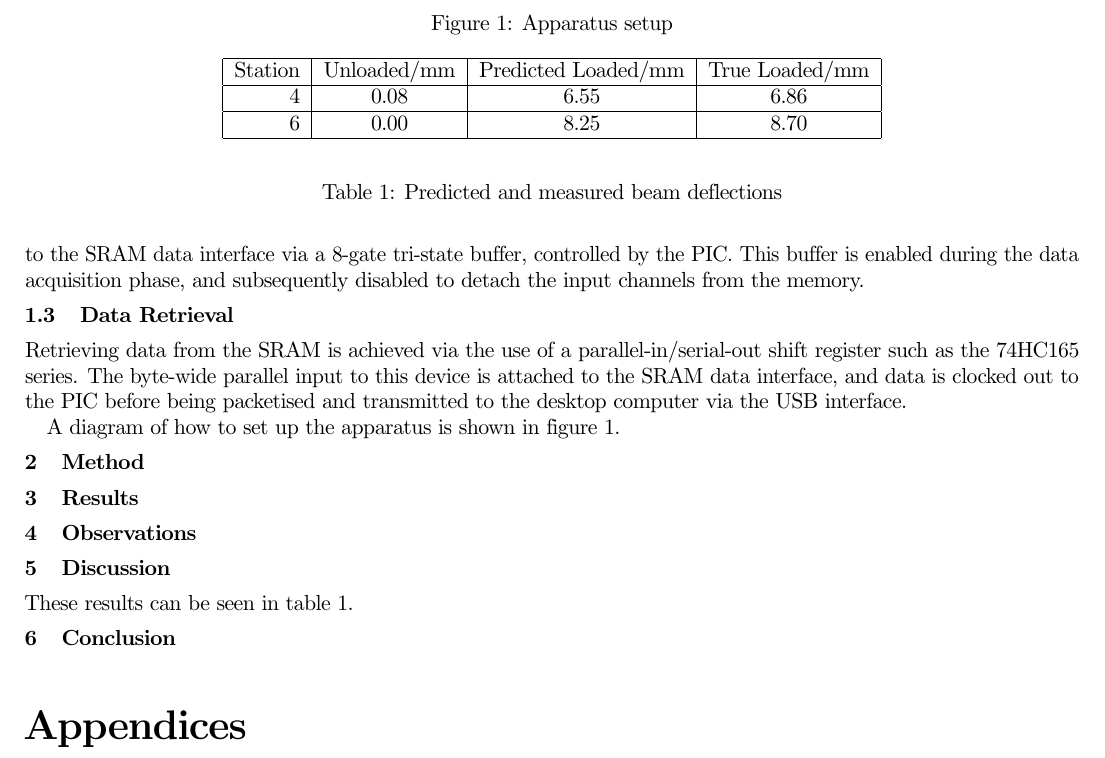
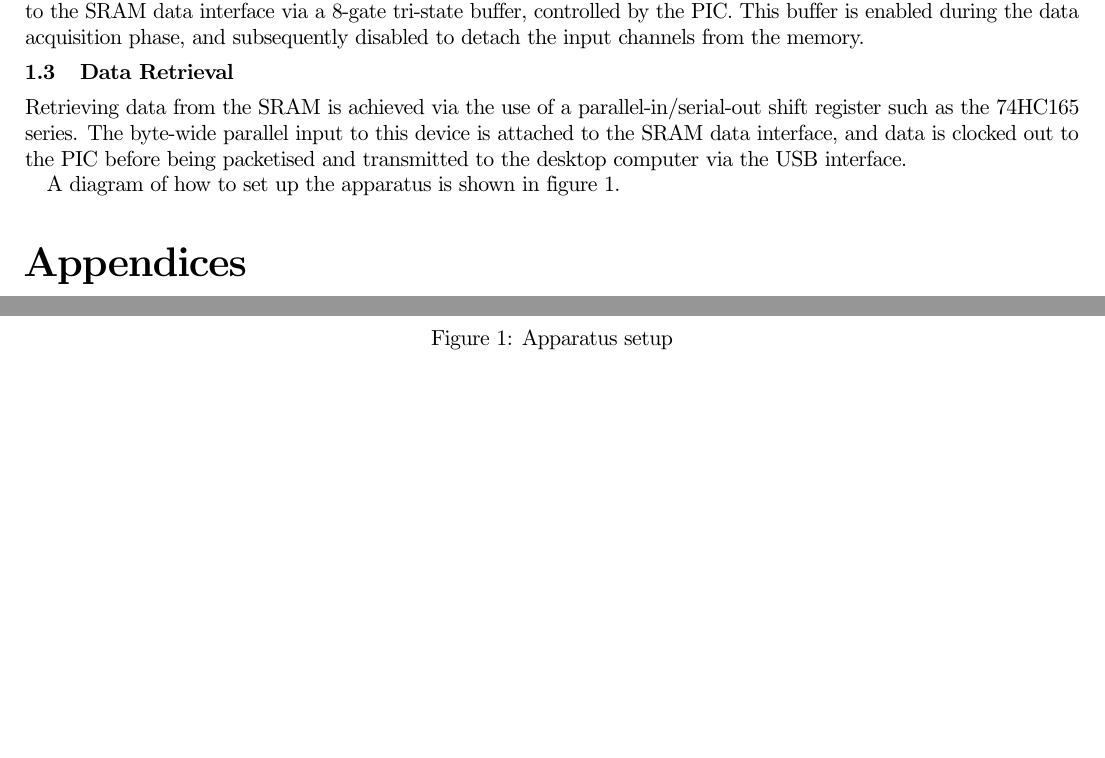
Before and after one commit to jonsowman/datalogger, a LaTeX paper (reports/initial/first-report.tex): part of page 2 of 2 before the commit and two parts of pages 1 and 2 of 2 after it, the two joined at a grey line, cut so that both start at the same text, the shorter picture padded with empty space. Compiled offline with pdfLaTeX.

Commit message:
Pruned first-report a bit

```diff
--- a/reports/initial/first-report.tex
+++ b/reports/initial/first-report.tex
@@ -97,31 +96,6 @@
     \label{fig:app}
     \end{figure}
 
-\section{Method}
-
-\section{Results}
-
-\section{Observations}
-
-\section{Discussion}
-
-    These results can be seen in table \ref{fig:myt}.
-
-    \begin{table}
-    \begin{center}
-    \begin{tabular}{|r|c|c|c|}
-        \hline Station & Unloaded/mm & Predicted Loaded/mm & True Loaded/mm \\
-        \hline 4 & 0.08 & 6.55 & 6.86 \\
-        \hline 6 & 0.00 & 8.25 & 8.70 \\
-        \hline
-    \end{tabular}
-    \end{center}
-    \caption{Predicted and measured beam deflections}
-    \label{fig:myt}
-    \end{table}
-
-\section{Conclusion}
-
 % Now print the appendix section
 \appendix
 \appendixpage
```
Also changed, not shown: reports/initial/first-report.pdf, reports/initial/first-report.tex (1 more changed lines), 4 other files.
